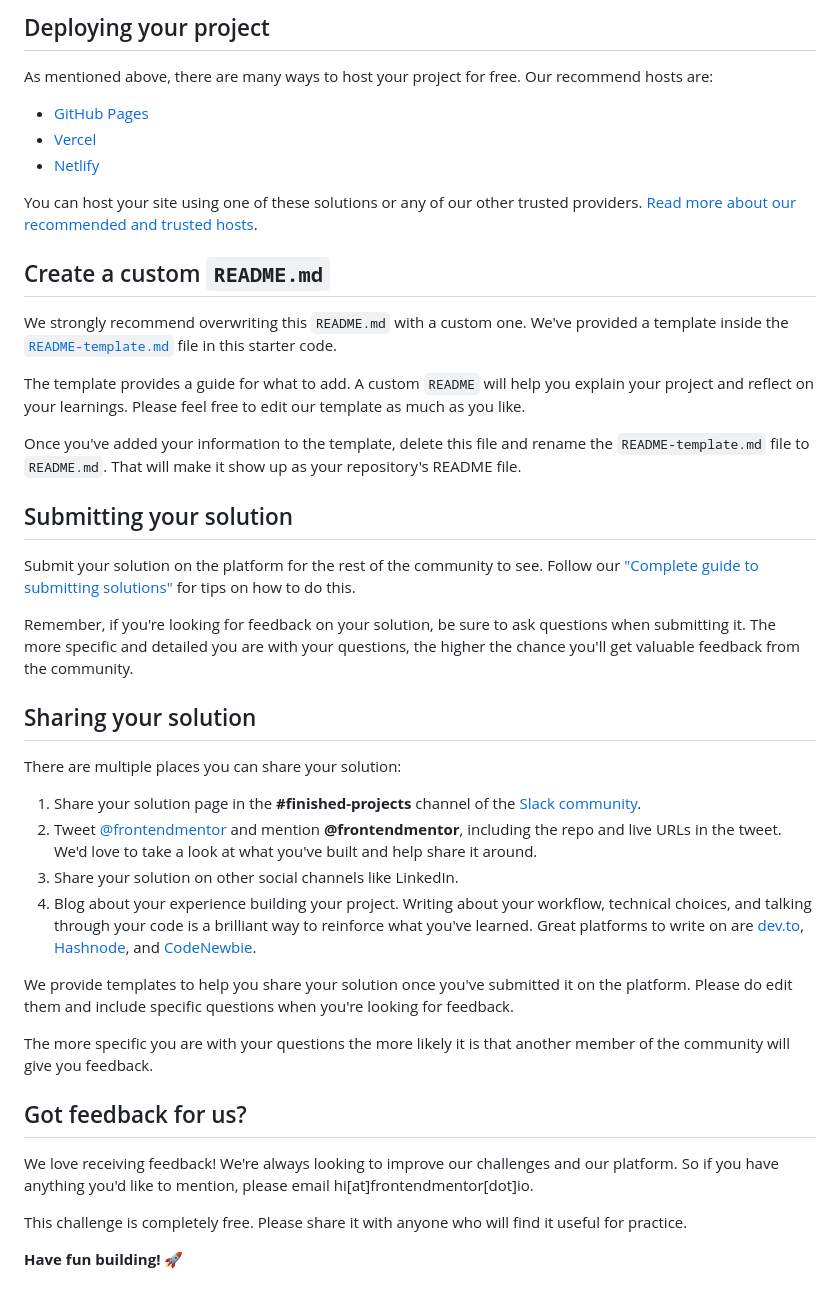
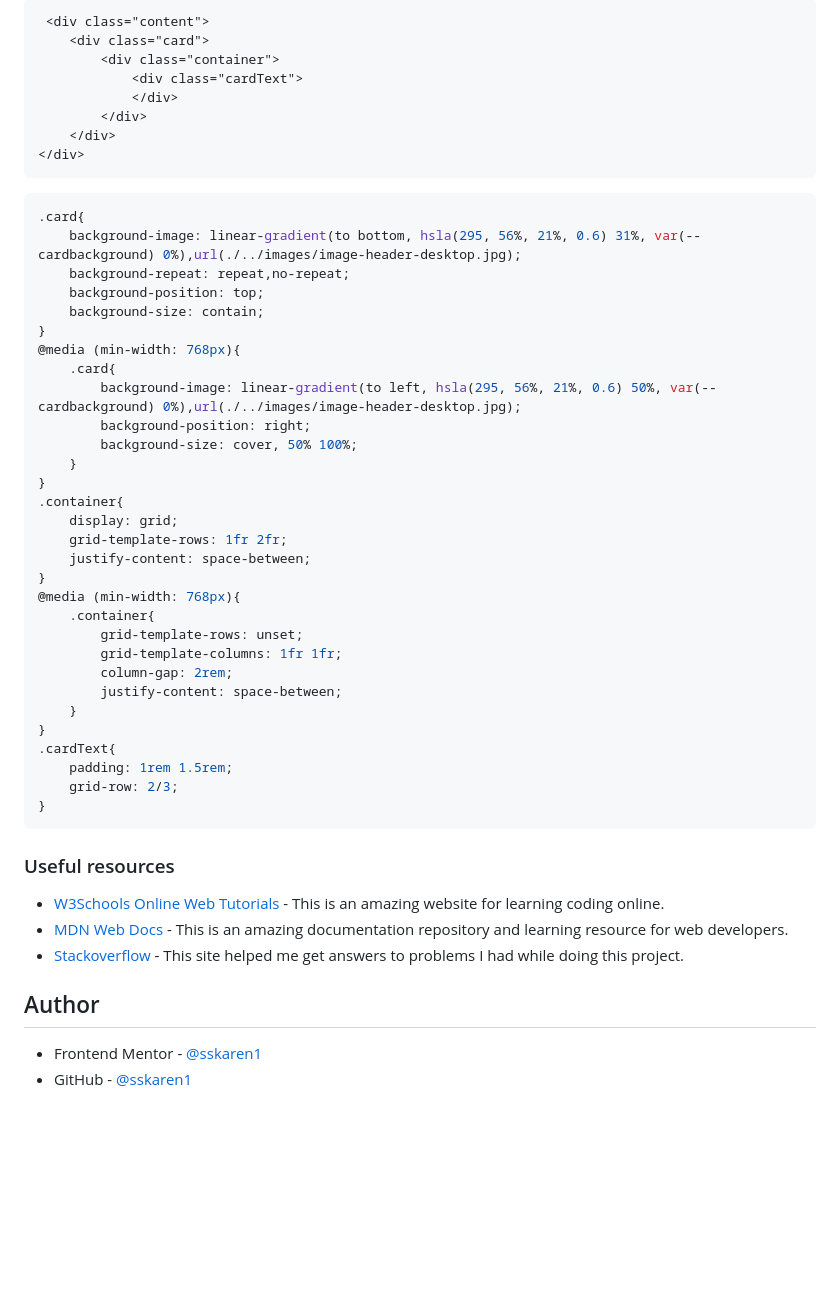
Before and after one commit to sskaren1/pryct-fm_stats-preview-card-component, a Markdown page: README.md, the part around the change printed below. GitHub-like rendering; blank space fills up the shorter version.

````diff
--- a/README.md
+++ b/README.md
@@ -47,45 +53,54 @@ Feel free to use any workflow that you feel comfortable with. Below is a suggest
 
-## Deploying your project
+```html
+ <div class="content">
+    <div class="card">
+        <div class="container">
+            <div class="cardText">
+            </div>
+        </div>
+    </div>
+</div>
+```
+```css
+.card{
+    background-image: linear-gradient(to bottom, hsla(295, 56%, 21%, 0.6) 31%, var(--cardbackground) 0%),url(./../images/image-header-desktop.jpg);
+    background-repeat: repeat,no-repeat;
+    background-position: top;
+    background-size: contain;
+}
+@media (min-width: 768px){
+    .card{
+        background-image: linear-gradient(to left, hsla(295, 56%, 21%, 0.6) 50%, var(--cardbackground) 0%),url(./../images/image-header-desktop.jpg);
+        background-position: right;
+        background-size: cover, 50% 100%;
+    }
+}
+.container{
+    display: grid;
+    grid-template-rows: 1fr 2fr;
+    justify-content: space-between;
+}
+@media (min-width: 768px){
+    .container{
+        grid-template-rows: unset;
+        grid-template-columns: 1fr 1fr;
+        column-gap: 2rem;
+        justify-content: space-between;
+    }
+}
+.cardText{
+    padding: 1rem 1.5rem;
+    grid-row: 2/3;
+}
+```
 
-As mentioned above, there are many ways to host your project for free. Our recommend hosts are:
+### Useful resources
 
-- [GitHub Pages](https://pages.github.com/)
-- [Vercel](https://vercel.com/)
-- [Netlify](https://www.netlify.com/)
+- [W3Schools Online Web Tutorials](https://www.w3schools.com/) - This is an amazing website for learning coding online.
+- [MDN Web Docs](https://developer.mozilla.org/es/) - This is an amazing documentation repository and learning resource for web developers.
+- [Stackoverflow](https://stackoverflow.com/) - This site helped me get answers to problems I had while doing this project.
 
-You can host your site using one of these solutions or any of our other trusted providers. [Read more about our recommended and trusted hosts](https://medium.com/frontend-mentor/frontend-mentor-trusted-hosting-providers-bf000dfebe).
+## Author
 
-## Create a custom `README.md`
-
-We strongly recommend overwriting this `README.md` with a custom one. We've provided a template inside the [`README-template.md`](./README-template.md) file in this starter code.
-
-The template provides a guide for what to add. A custom `README` will help you explain your project and reflect on your learnings. Please feel free to edit our template as much as you like.
-
-Once you've added your information to the template, delete this file and rename the `README-template.md` file to `README.md`. That will make it show up as your repository's README file.
-
-## Submitting your solution
-
-Submit your solution on the platform for the rest of the community to see. Follow our ["Complete guide to submitting solutions"](https://medium.com/frontend-mentor/a-complete-guide-to-submitting-solutions-on-frontend-mentor-ac6384162248) for tips on how to do this.
-
-Remember, if you're looking for feedback on your solution, be sure to ask questions when submitting it. The more specific and detailed you are with your questions, the higher the chance you'll get valuable feedback from the community.
-
-## Sharing your solution
-
-There are multiple places you can share your solution:
-
-1. Share your solution page in the **#finished-projects** channel of the [Slack community](https://www.frontendmentor.io/slack).
-2. Tweet [@frontendmentor](https://twitter.com/frontendmentor) and mention **@frontendmentor**, including the repo and live URLs in the tweet. We'd love to take a look at what you've built and help share it around.
-3. Share your solution on other social channels like LinkedIn.
-4. Blog about your experience building your project. Writing about your workflow, technical choices, and talking through your code is a brilliant way to reinforce what you've learned. Great platforms to write on are [dev.to](https://dev.to/), [Hashnode](https://hashnode.com/), and [CodeNewbie](https://community.codenewbie.org/).
-
-We provide templates to help you share your solution once you've submitted it on the platform. Please do edit them and include specific questions when you're looking for feedback.
-
-The more specific you are with your questions the more likely it is that another member of the community will give you feedback.
-
-## Got feedback for us?
-
-We love receiving feedback! We're always looking to improve our challenges and our platform. So if you have anything you'd like to mention, please email hi[at]frontendmentor[dot]io.
-
-This challenge is completely free. Please share it with anyone who will find it useful for practice.
-
-**Have fun building!** 🚀
+- Frontend Mentor - [@sskaren1](https://www.frontendmentor.io/profile/sskaren1)
+- GitHub - [@sskaren1](https://github.com/sskaren1)
````
Also changed, not shown: other parts of README.md (+32 -26 lines), README-template.md (+2 -2 lines), images/Captura.PNG (added), 1 other file.
